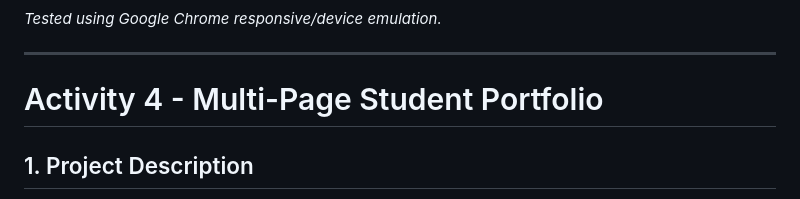
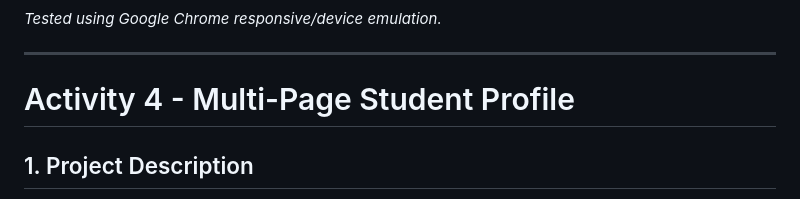
Before and after one commit to Dalaota-DanielDalaota/Dalaota_StudentProfile, a Markdown page: README.md, the part around the change. Rendered like a GitHub page.

```diff
--- a/README.md
+++ b/README.md
@@ -136,7 +136,7 @@ The generated APK can be found in:
 
 ---
 
-# Activity 4 - Multi-Page Student Portfolio
+# Activity 4 - Multi-Page Student Profile
 
 ## 1. Project Description
 
```
